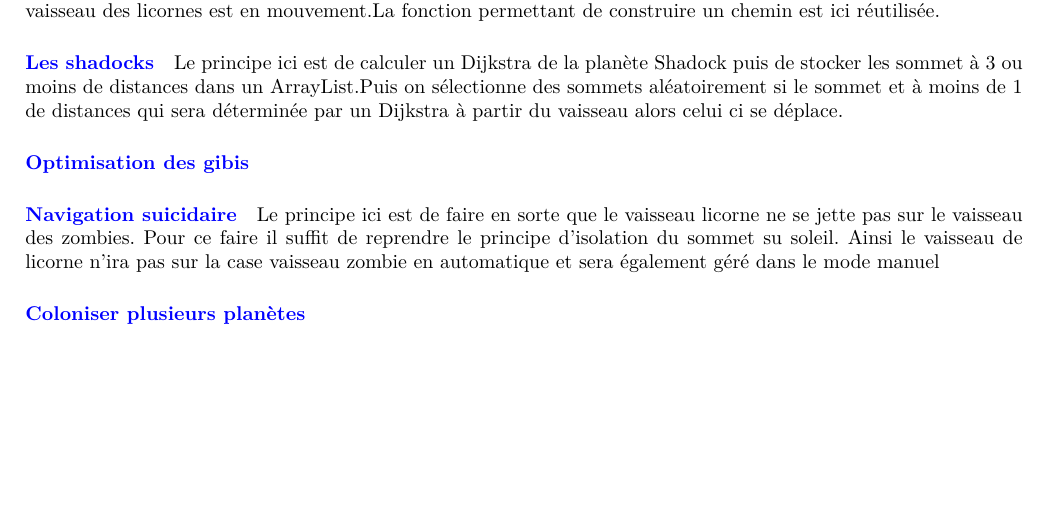
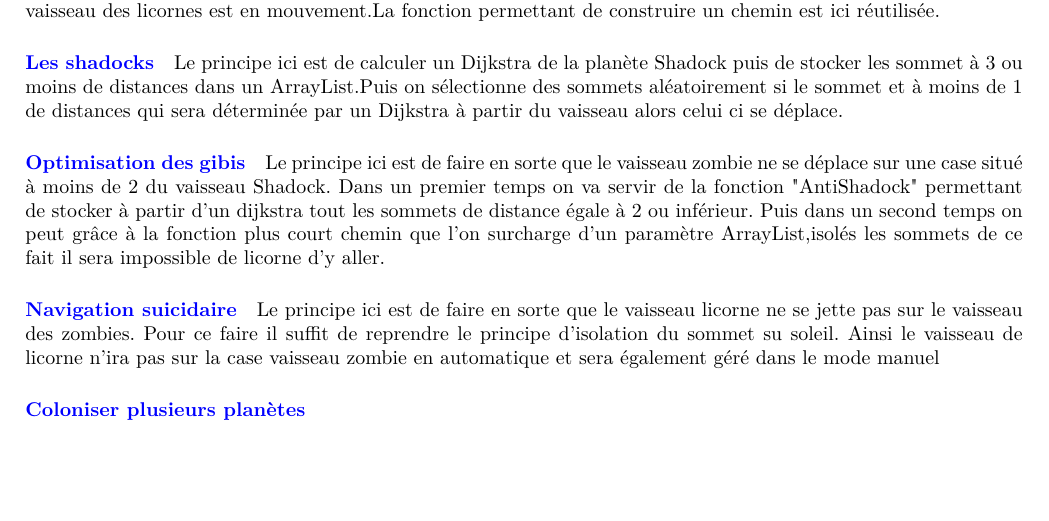
Before and after one commit to nyc4m/RapportGraphes, a LaTeX document (rapport.tex): part of page 7 of 8, cut so that both start at the same text. Compiled offline with pdfLaTeX.

Commit message:
2-3 ajouts

```diff
--- a/rapport.tex
+++ b/rapport.tex
@@ -283,6 +283,9 @@ $					\begin{pmatrix}
 			\paragraph{\textcolor{blue}{Les shadocks}}
 			Le principe ici est de calculer un Dijkstra de la planète Shadock puis de stocker les sommet à 3 ou moins de distances dans un ArrayList.Puis on sélectionne des sommets aléatoirement si le sommet et à moins de 1 de distances qui sera déterminée par un Dijkstra à partir du vaisseau alors celui ci se déplace.
 			\paragraph{\textcolor{blue}{Optimisation des gibis}}
+			Le principe ici est de faire en sorte que le vaisseau zombie ne se déplace sur une case situé à moins de 2 du vaisseau Shadock.
+			Dans un premier temps on va servir de la fonction "AntiShadock" permettant de stocker à partir d'un dijkstra tout les sommets de distance égale à 2 ou inférieur.
+			Puis dans un second temps on peut grâce à la fonction plus court chemin que l'on surcharge d'un paramètre ArrayList,isolés les sommets de ce fait il sera impossible de licorne d'y aller.
 			\paragraph{\textcolor{blue}{Navigation suicidaire}}
 			Le principe ici est de faire en sorte que le vaisseau licorne ne se jette pas sur le vaisseau des zombies.
 			Pour ce faire il suffit de reprendre le principe d'isolation du sommet su soleil.
```
